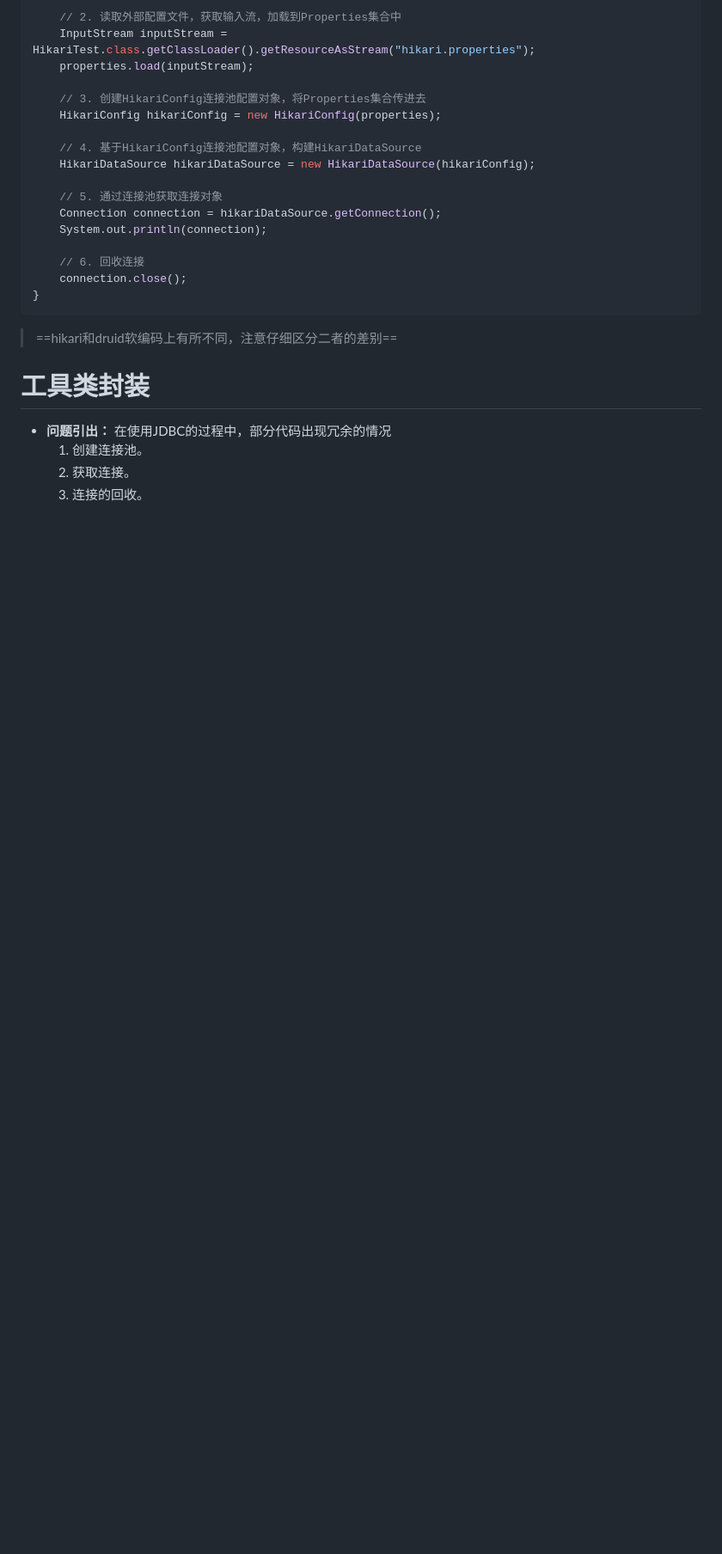
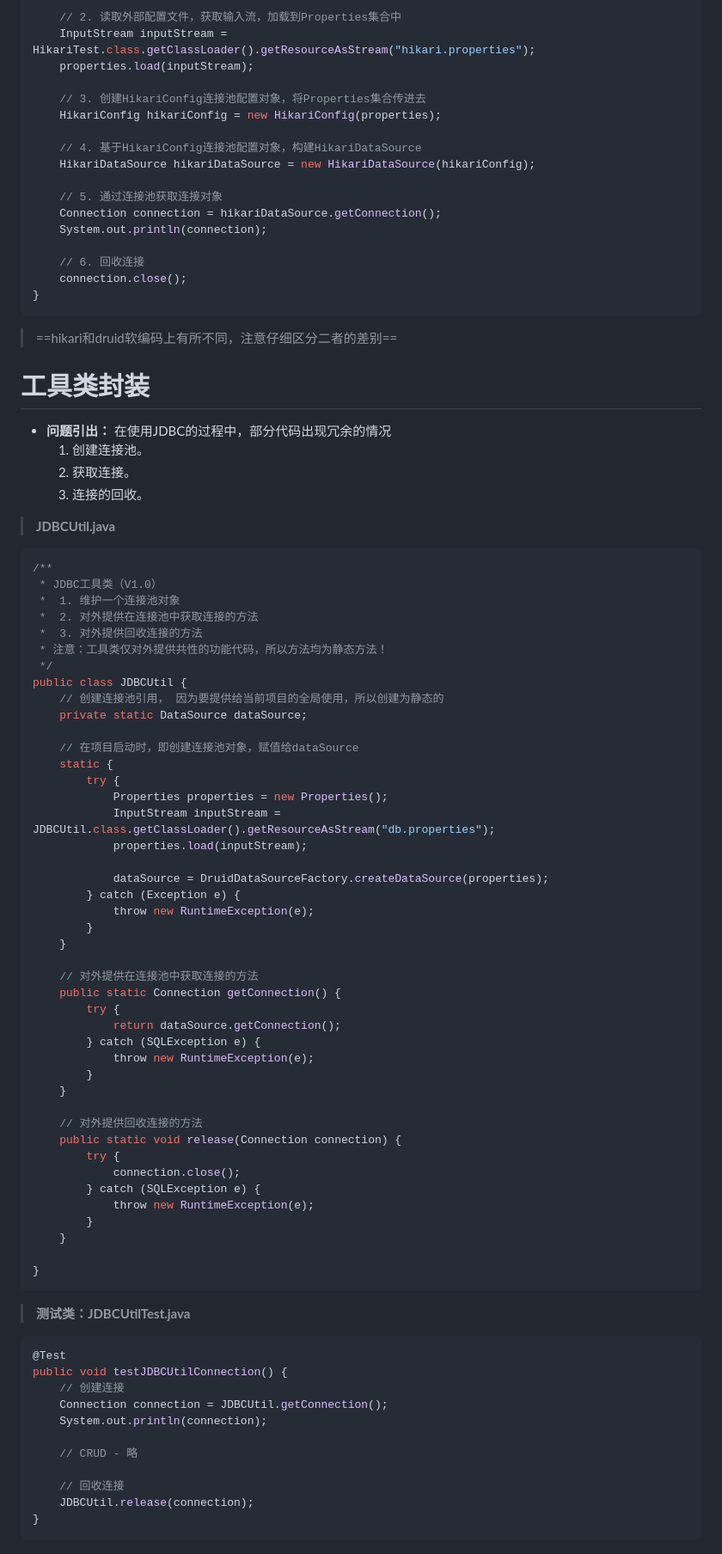
Before and after one commit to aioniaa/Notes, a Markdown page: JDBC/JDBC.md, the part around the change. Shown: that part at 86% size. GitHub-like rendering; blank space fills up the shorter version.

````diff
--- a/JDBC/JDBC.md
+++ b/JDBC/JDBC.md
@@ -191,3 +191,65 @@ public void testResourcesHikari() throws IOException, SQLException {
 	1. 创建连接池。
 	2. 获取连接。
 	3. 连接的回收。
+
+> **JDBCUtil.java**
+```java
+/**
+ * JDBC工具类（V1.0）
+ *  1. 维护一个连接池对象
+ *  2. 对外提供在连接池中获取连接的方法
+ *  3. 对外提供回收连接的方法
+ * 注意：工具类仅对外提供共性的功能代码，所以方法均为静态方法！
+ */
+public class JDBCUtil {
+    // 创建连接池引用， 因为要提供给当前项目的全局使用，所以创建为静态的
+    private static DataSource dataSource;
+
+    // 在项目启动时，即创建连接池对象，赋值给dataSource
+    static {
+        try {
+            Properties properties = new Properties();
+            InputStream inputStream = JDBCUtil.class.getClassLoader().getResourceAsStream("db.properties");
+            properties.load(inputStream);
+
+            dataSource = DruidDataSourceFactory.createDataSource(properties);
+        } catch (Exception e) {
+            throw new RuntimeException(e);
+        }
+    }
+
+    // 对外提供在连接池中获取连接的方法
+    public static Connection getConnection() {
+        try {
+            return dataSource.getConnection();
+        } catch (SQLException e) {
+            throw new RuntimeException(e);
+        }
+    }
+
+    // 对外提供回收连接的方法
+    public static void release(Connection connection) {
+        try {
+            connection.close();
+        } catch (SQLException e) {
+            throw new RuntimeException(e);
+        }
+    }
+
+}
+```
+
+> **测试类：JDBCUtilTest.java**
+```java
+@Test
+public void testJDBCUtilConnection() {
+    // 创建连接
+    Connection connection = JDBCUtil.getConnection();
+    System.out.println(connection);
+
+    // CRUD - 略
+
+    // 回收连接
+    JDBCUtil.release(connection);
+}
+```
````
